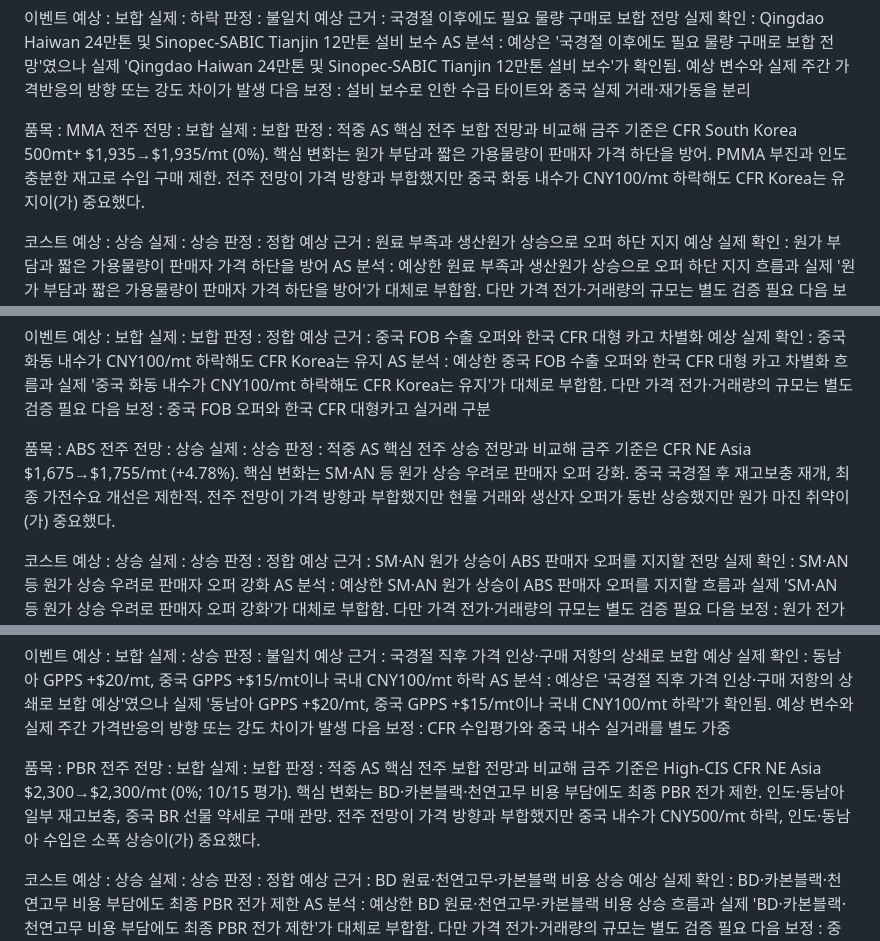
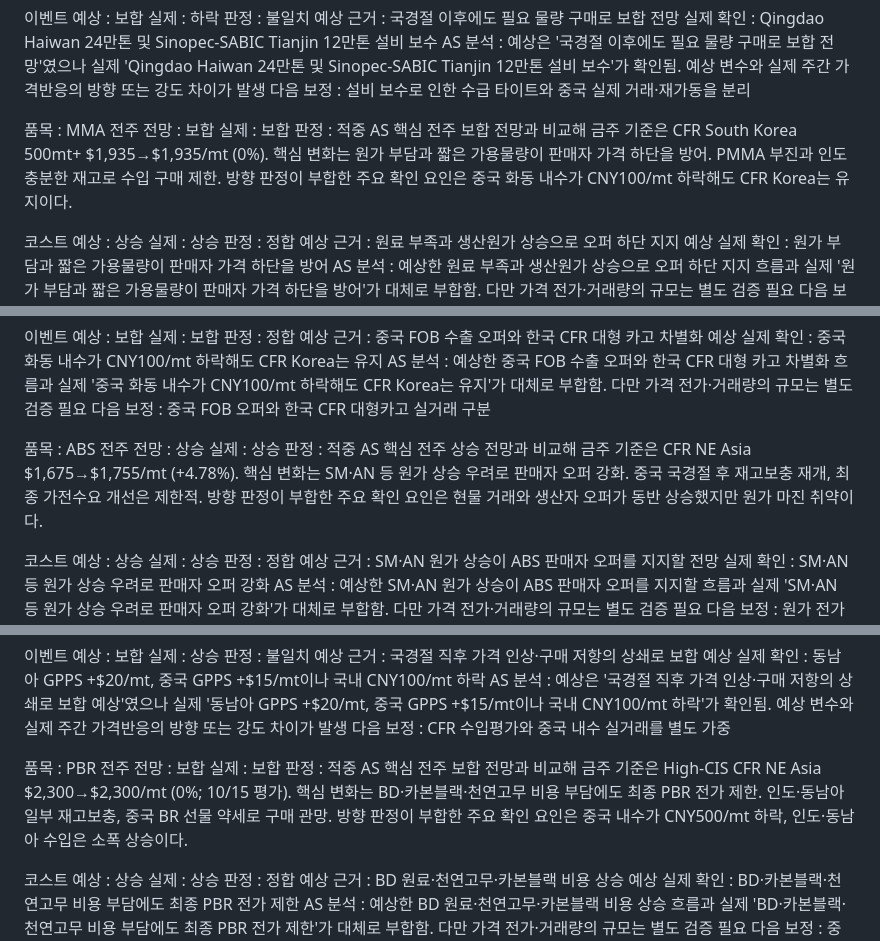
Before and after one commit to jskimlam/Petrochemical-Weekly-Board, a Markdown page: data/as/W42.md, 3 parts joined by grey strips. Drawn GitHub-style.

```diff
--- a/data/as/W42.md
+++ b/data/as/W42.md
@@ -347,7 +347,7 @@ AS 분석 : 예상은 '국경절 이후에도 필요 물량 구매로 보합 전
 실제 : 보합
 판정 : 적중
 AS 핵심
-전주 보합 전망과 비교해 금주 기준은 CFR South Korea 500mt+ $1,935→$1,935/mt (0%). 핵심 변화는 원가 부담과 짧은 가용물량이 판매자 가격 하단을 방어. PMMA 부진과 인도 충분한 재고로 수입 구매 제한. 전주 전망이 가격 방향과 부합했지만 중국 화동 내수가 CNY100/mt 하락해도 CFR Korea는 유지이(가) 중요했다.
+전주 보합 전망과 비교해 금주 기준은 CFR South Korea 500mt+ $1,935→$1,935/mt (0%). 핵심 변화는 원가 부담과 짧은 가용물량이 판매자 가격 하단을 방어. PMMA 부진과 인도 충분한 재고로 수입 구매 제한. 방향 판정이 부합한 주요 확인 요인은 중국 화동 내수가 CNY100/mt 하락해도 CFR Korea는 유지이다.
 
 코스트
 예상 : 상승
@@ -390,7 +390,7 @@ AS 분석 : 예상한 중국 FOB 수출 오퍼와 한국 CFR 대형 카고 차
 실제 : 상승
 판정 : 적중
 AS 핵심
-전주 상승 전망과 비교해 금주 기준은 CFR NE Asia $1,675→$1,755/mt (+4.78%). 핵심 변화는 SM·AN 등 원가 상승 우려로 판매자 오퍼 강화. 중국 국경절 후 재고보충 재개, 최종 가전수요 개선은 제한적. 전주 전망이 가격 방향과 부합했지만 현물 거래와 생산자 오퍼가 동반 상승했지만 원가 마진 취약이(가) 중요했다.
+전주 상승 전망과 비교해 금주 기준은 CFR NE Asia $1,675→$1,755/mt (+4.78%). 핵심 변화는 SM·AN 등 원가 상승 우려로 판매자 오퍼 강화. 중국 국경절 후 재고보충 재개, 최종 가전수요 개선은 제한적. 방향 판정이 부합한 주요 확인 요인은 현물 거래와 생산자 오퍼가 동반 상승했지만 원가 마진 취약이다.
 
 코스트
 예상 : 상승
@@ -562,7 +562,7 @@ AS 분석 : 예상은 '국경절 직후 가격 인상·구매 저항의 상쇄
 실제 : 보합
 판정 : 적중
 AS 핵심
-전주 보합 전망과 비교해 금주 기준은 High-CIS CFR NE Asia $2,300→$2,300/mt (0%; 10/15 평가). 핵심 변화는 BD·카본블랙·천연고무 비용 부담에도 최종 PBR 전가 제한. 인도·동남아 일부 재고보충, 중국 BR 선물 약세로 구매 관망. 전주 전망이 가격 방향과 부합했지만 중국 내수가 CNY500/mt 하락, 인도·동남아 수입은 소폭 상승이(가) 중요했다.
+전주 보합 전망과 비교해 금주 기준은 High-CIS CFR NE Asia $2,300→$2,300/mt (0%; 10/15 평가). 핵심 변화는 BD·카본블랙·천연고무 비용 부담에도 최종 PBR 전가 제한. 인도·동남아 일부 재고보충, 중국 BR 선물 약세로 구매 관망. 방향 판정이 부합한 주요 확인 요인은 중국 내수가 CNY500/mt 하락, 인도·동남아 수입은 소폭 상승이다.
 
 코스트
 예상 : 상승
```
Also changed, not shown: other parts of data/as/W42.md (+4 -4 lines).
